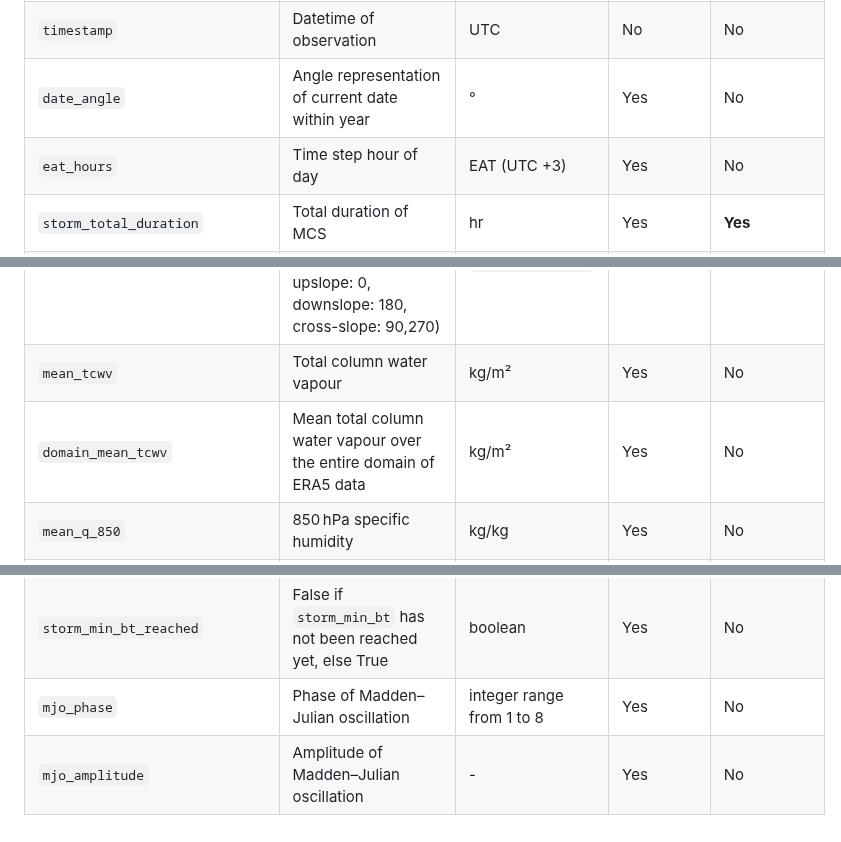
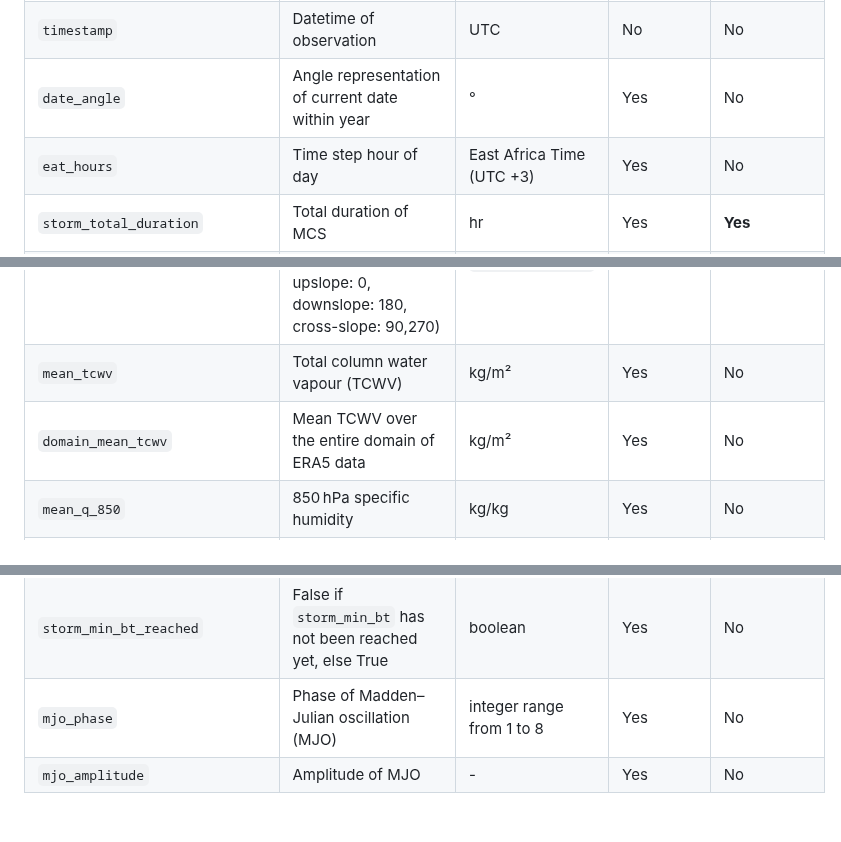
Before and after one commit to seangtkelley/uor-msc-dissertation-xai-african-storms, a Markdown page: README.md, 3 parts joined by grey strips. Rendered like a GitHub page.

Commit message:
better usage of acronym

```diff
--- a/README.md
+++ b/README.md
@@ -106,7 +106,7 @@ Notes:
 | `storm_id` | Unique identifier for each MCS | - | No | No |
 | `timestamp` | Datetime of observation | UTC | No | No |
 | `date_angle` | Angle representation of current date within year | ° | Yes | No |
-| `eat_hours` | Time step hour of day | EAT (UTC +3) | Yes | No |
+| `eat_hours` | Time step hour of day | East Africa Time (UTC +3) | Yes | No |
 | `storm_total_duration` | Total duration of MCS | hr | Yes | **Yes** |
 | `lon` | Longitude of MCS centre | ° E | Yes | No |
 | `lat` | Latitude of MCS centre | ° N | Yes | No |
@@ -146,8 +146,8 @@ Notes:
 | `mean_v_shear_850_200` | Shear of meridional wind from 850 and 200 hPa | m/s | Yes | No |
 | `wind_direction_850` | Compass bearing from which the 850 hPa wind vector at MCS centre originates | ° from North | Yes | No |
 | `wind_angle_upslope` | Angle of `wind_direction_850` relative to `upslope_bearing` (wind is going upslope: 0, downslope: 180, cross-slope: 90,270) | ° from `upslope_bearing` | Yes | No |
-| `mean_tcwv` | Total column water vapour | kg/m² | Yes | No |
-| `domain_mean_tcwv` | Mean total column water vapour over the entire domain of ERA5 data | kg/m² | Yes | No |
+| `mean_tcwv` | Total column water vapour (TCWV) | kg/m² | Yes | No |
+| `domain_mean_tcwv` | Mean TCWV over the entire domain of ERA5 data | kg/m² | Yes | No |
 | `mean_q_850` | 850 hPa specific humidity | kg/kg | Yes | No |
 | `mean_q_500` | 500 hPa specific humidity | kg/kg | Yes | No |
 | `mean_q_200` | 200 hPa specific humidity | kg/kg | Yes | No |
@@ -163,5 +163,5 @@ Notes:
 | `dmean_bt_dt` | Rate of change of `mean_bt` | K/6 hr | Yes | No |
 | `storm_min_bt` | Minimum value of `min_bt` reached over MCS lifetime | K | Yes | **Yes** |
 | `storm_min_bt_reached` | False if `storm_min_bt` has not been reached yet, else True | boolean | Yes | No |
-| `mjo_phase` | Phase of Madden–Julian oscillation | integer range from 1 to 8 | Yes | No |
-| `mjo_amplitude` | Amplitude of Madden–Julian oscillation | - | Yes | No |
+| `mjo_phase` | Phase of Madden–Julian oscillation (MJO) | integer range from 1 to 8 | Yes | No |
+| `mjo_amplitude` | Amplitude of MJO | - | Yes | No |
```
